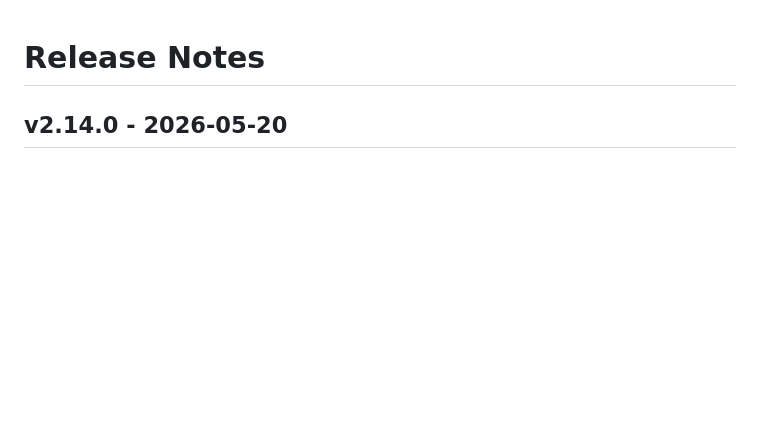
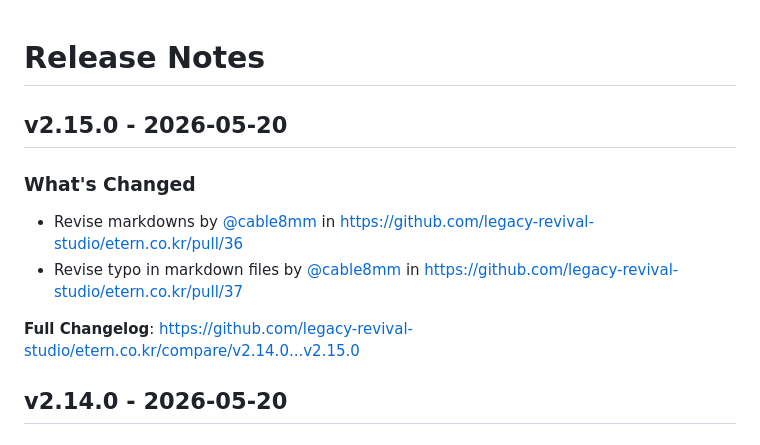
Before and after one commit to cable8mm/etern.co.kr, a Markdown page: CHANGELOG.md, the part around the change. Rendered like a GitHub page; blank space fills up the shorter version.

Commit message:
Update CHANGELOG

```diff
--- a/CHANGELOG.md
+++ b/CHANGELOG.md
@@ -1,4 +1,13 @@
 # Release Notes
+
+## v2.15.0 - 2026-05-20
+
+### What's Changed
+
+* Revise markdowns by [@cable8mm](https://github.com/cable8mm) in https://github.com/legacy-revival-studio/etern.co.kr/pull/36
+* Revise typo in markdown files by [@cable8mm](https://github.com/cable8mm) in https://github.com/legacy-revival-studio/etern.co.kr/pull/37
+
+**Full Changelog**: https://github.com/legacy-revival-studio/etern.co.kr/compare/v2.14.0...v2.15.0
 
 ## v2.14.0 - 2026-05-20
 
```
